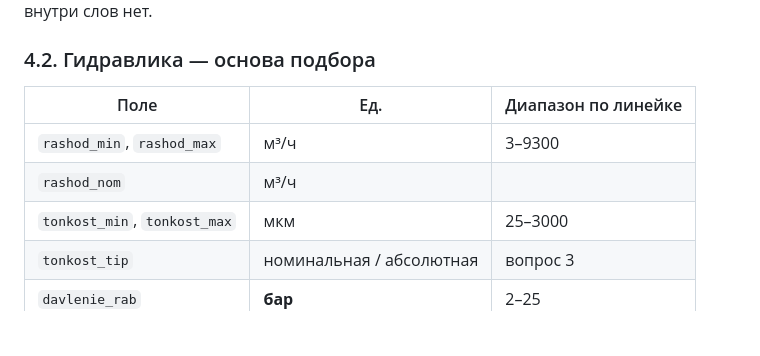
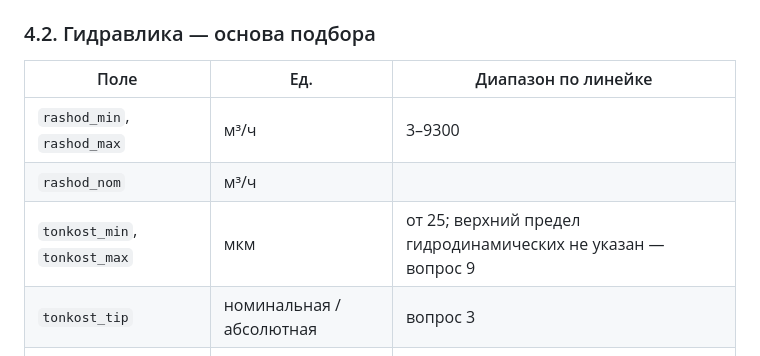
Before and after one commit to igormoskvinov26-ops/FOGOD, a Markdown page: docs/katalog/model-dannyh.md, the part around the change. Drawn GitHub-style; blank space fills up the shorter version.

```diff
--- a/docs/katalog/model-dannyh.md
+++ b/docs/katalog/model-dannyh.md
@@ -131,7 +131,7 @@
 |---|---|---|
 | `rashod_min`, `rashod_max` | м³/ч | 3–9300 |
 | `rashod_nom` | м³/ч | |
-| `tonkost_min`, `tonkost_max` | мкм | 25–3000 |
+| `tonkost_min`, `tonkost_max` | мкм | от 25; верхний предел гидродинамических не указан — вопрос 9 |
 | `tonkost_tip` | номинальная / абсолютная | вопрос 3 |
 | `davlenie_rab` | **бар** | 2–25 |
 | `davlenie_max` | **бар** | |
```
Also changed, not shown: docs/katalog/podbor.md (+7 -4 lines), docs/katalog/voprosy-inzheneru.md (+12 -8 lines).
